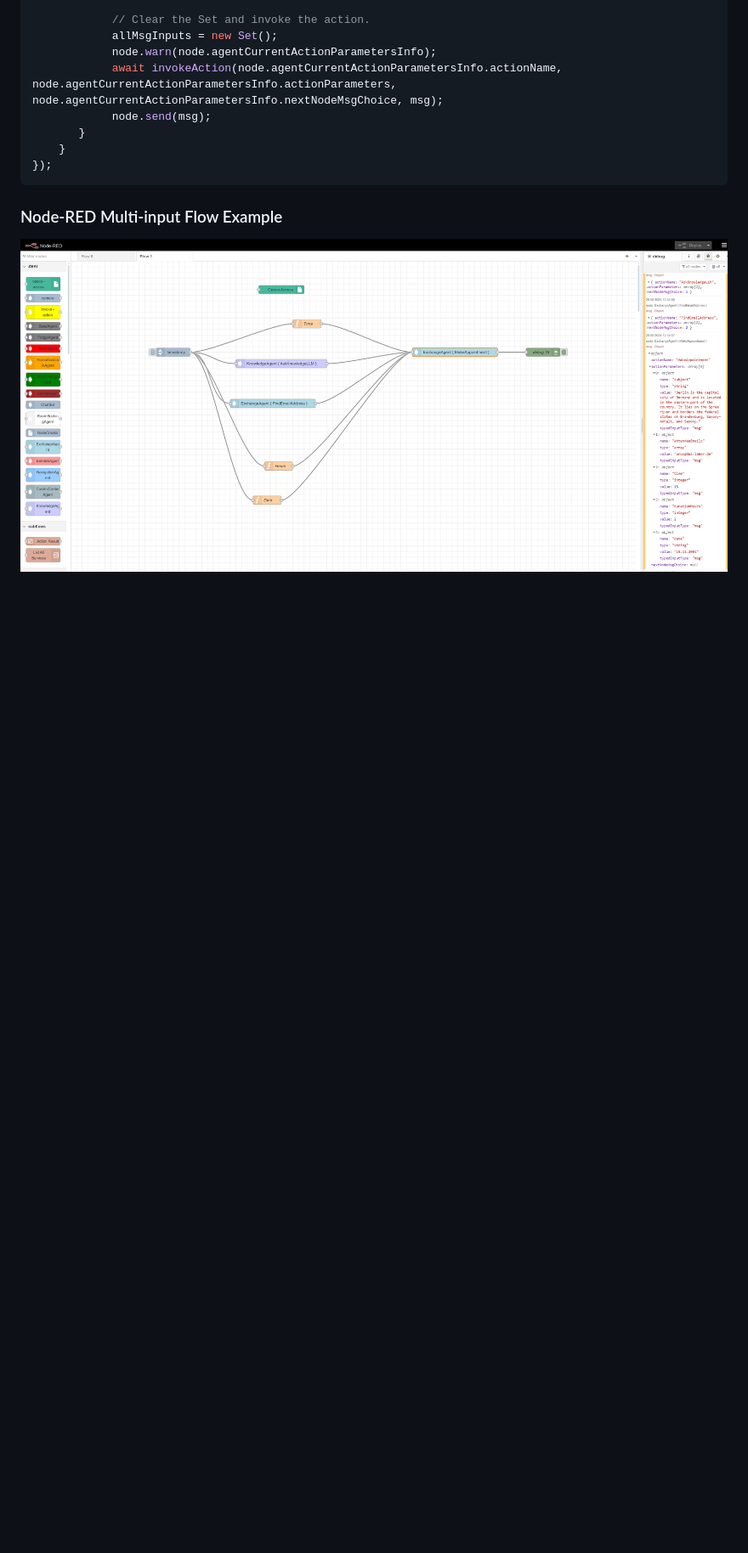
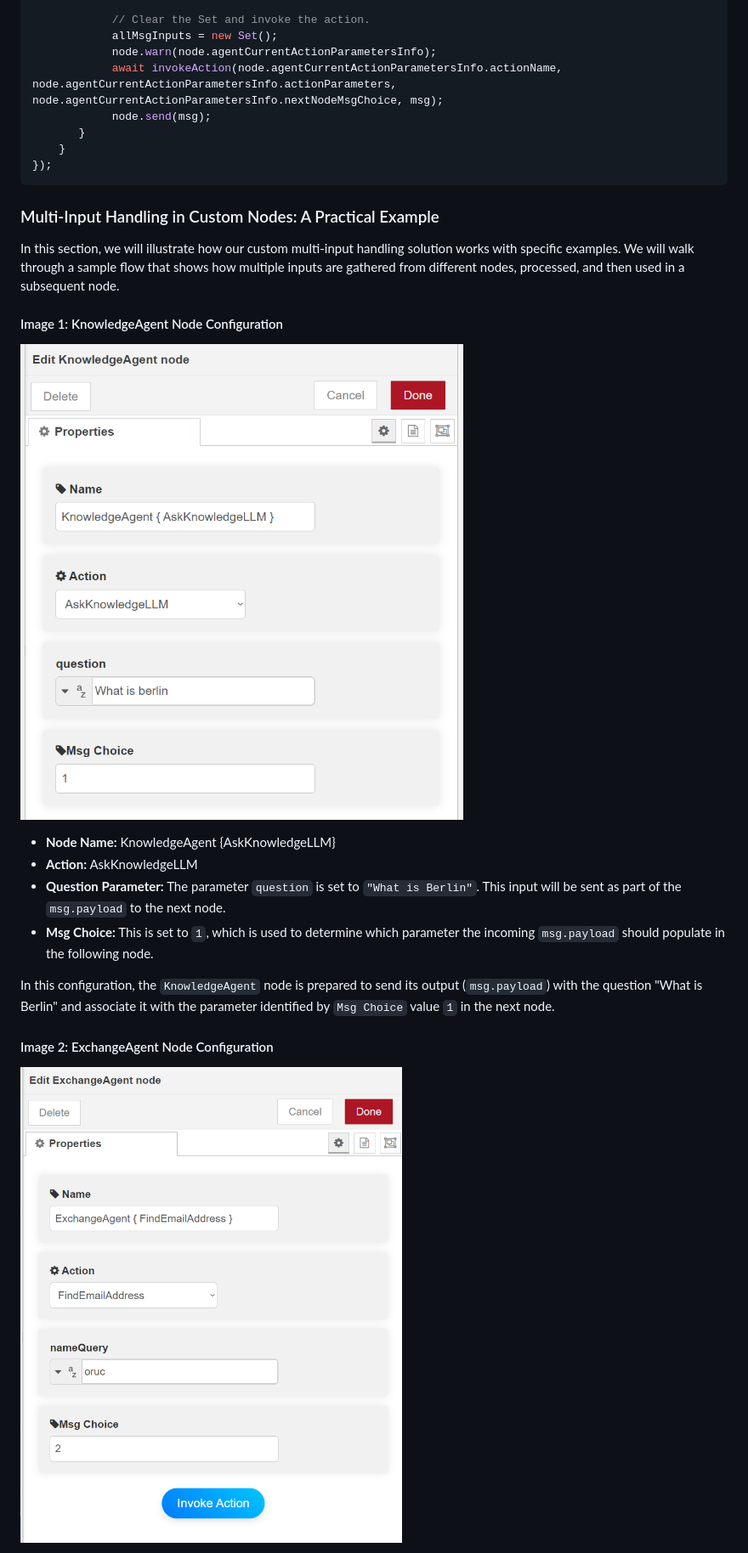
Before and after one commit to elifserra/opaca-node-red, a Markdown page: Multi-Input_Handling_Custom_NodeRED.md, the part around the change printed below. Shown: that part at 85% size. Drawn GitHub-style; pictures changed too: nodes/resources/Images/input1.png (added), nodes/resources/Images/input2.png (added); blank space fills up the shorter version.

````diff
--- a/Multi-Input_Handling_Custom_NodeRED.md
+++ b/Multi-Input_Handling_Custom_NodeRED.md
@@ -143,6 +143,20 @@ node.on('input', async function(msg){
 });
 ```
 
-### Node-RED Multi-input Flow Example
+### Multi-Input Handling in Custom Nodes: A Practical Example
 
-![This is an image](./nodes/resources/Images/multi-input-sample.png)
+In this section, we will illustrate how our custom multi-input handling solution works with specific examples. We will walk through a sample flow that shows how multiple inputs are gathered from different nodes, processed, and then used in a subsequent node.
+
+#### Image 1: KnowledgeAgent Node Configuration
+![KnowledgeAgent Node](./nodes/resources/Images/input1.png)
+
+- **Node Name:** KnowledgeAgent {AskKnowledgeLLM}
+- **Action:** AskKnowledgeLLM
+- **Question Parameter:** The parameter `question` is set to `"What is Berlin"`. This input will be sent as part of the `msg.payload` to the next node.
+- **Msg Choice:** This is set to `1`, which is used to determine which parameter the incoming `msg.payload` should populate in the following node.
+
+In this configuration, the `KnowledgeAgent` node is prepared to send its output (`msg.payload`) with the question "What is Berlin" and associate it with the parameter identified by `Msg Choice` value `1` in the next node.
+
+#### Image 2: ExchangeAgent Node Configuration
+![ExchangeAgent Node](./nodes/resources/Images/input2.png)
+
````
Also changed, not shown: other parts of Multi-Input_Handling_Custom_NodeRED.md (+33 -0 lines).
